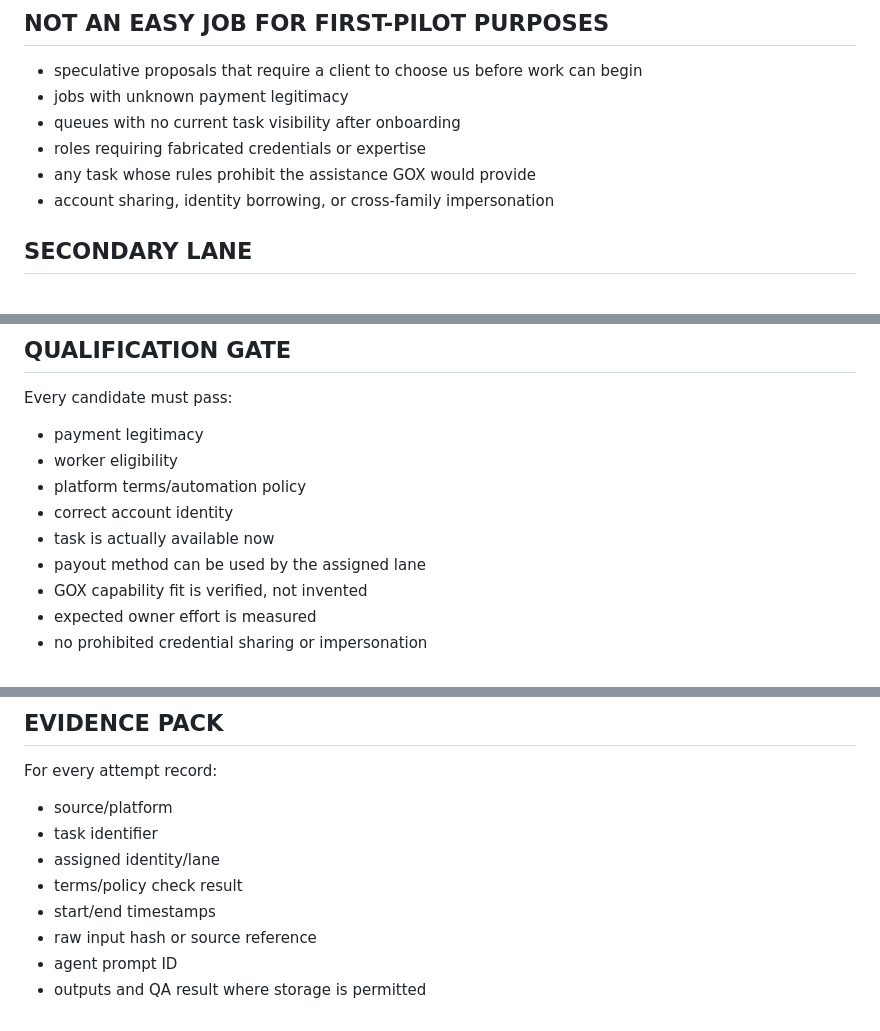
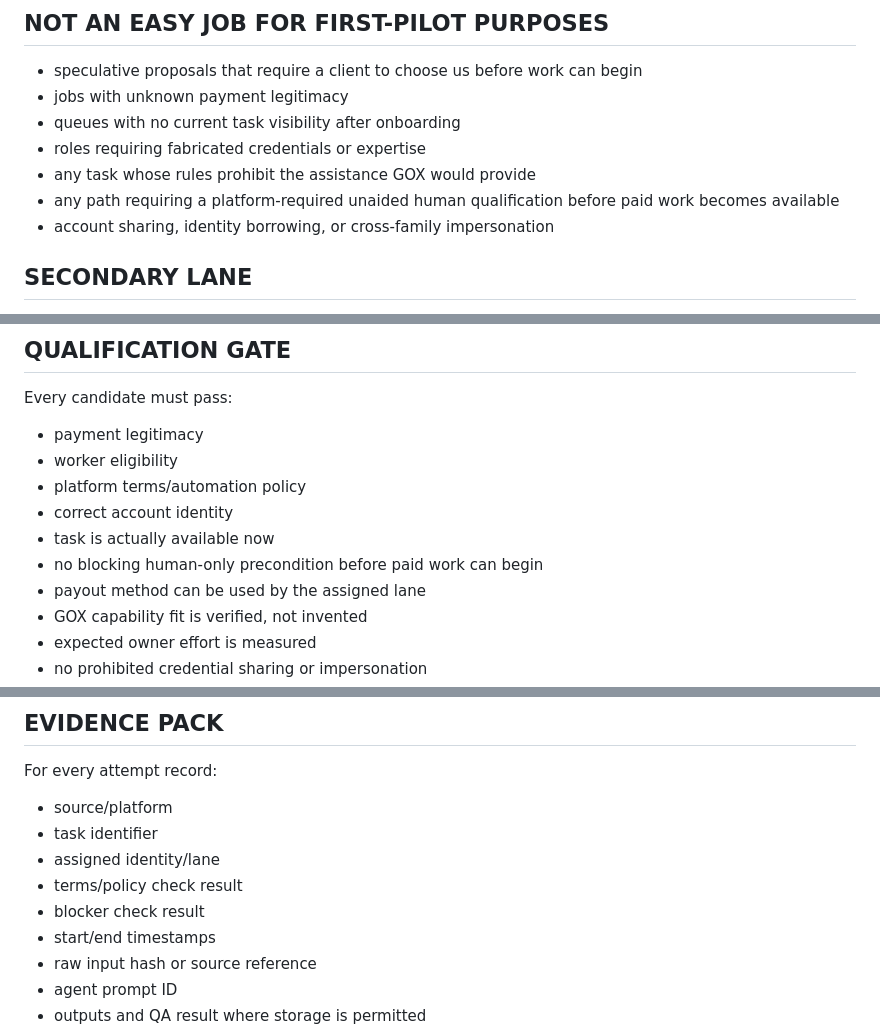
Before and after one commit to Metatr0n27/GOX, a Markdown page: revenue/first_dollar_easy_jobs.md, 3 parts joined by grey strips. GitHub-like rendering.

```diff
--- a/revenue/first_dollar_easy_jobs.md
+++ b/revenue/first_dollar_easy_jobs.md
@@ -19,6 +34,7 @@ Optimize for verified dollars collected per unit of owner effort. Agent count is
 - queues with no current task visibility after onboarding
 - roles requiring fabricated credentials or expertise
 - any task whose rules prohibit the assistance GOX would provide
+- any path requiring a platform-required unaided human qualification before paid work becomes available
 - account sharing, identity borrowing, or cross-family impersonation
 
 ## SECONDARY LANE
@@ -31,6 +47,7 @@ Every candidate must pass:
 - platform terms/automation policy
 - correct account identity
 - task is actually available now
+- no blocking human-only precondition before paid work can begin
 - payout method can be used by the assigned lane
 - GOX capability fit is verified, not invented
 - expected owner effort is measured
@@ -72,6 +90,7 @@ For every attempt record:
 - task identifier
 - assigned identity/lane
 - terms/policy check result
+- blocker check result
 - start/end timestamps
 - raw input hash or source reference
 - agent prompt ID
```
Also changed, not shown: other parts of revenue/first_dollar_easy_jobs.md (+22 -6 lines).
